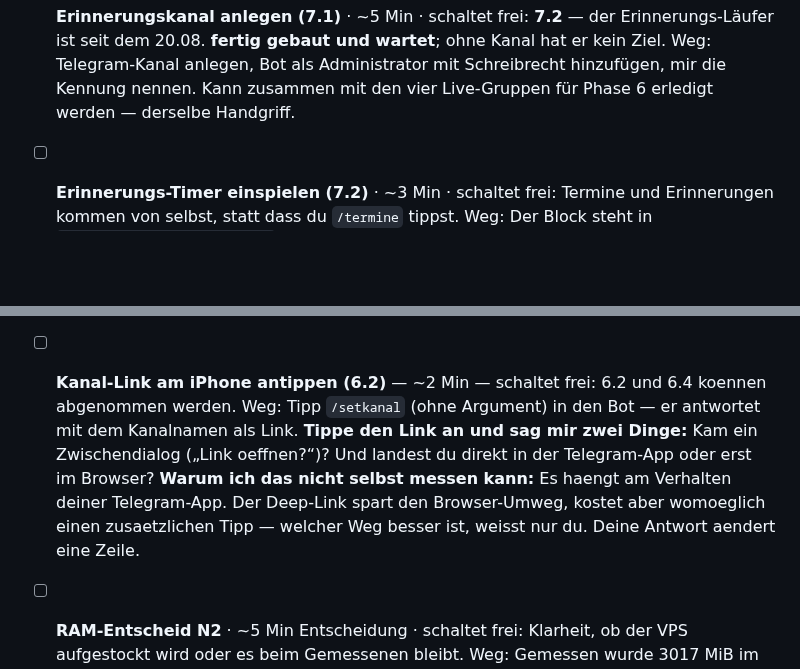
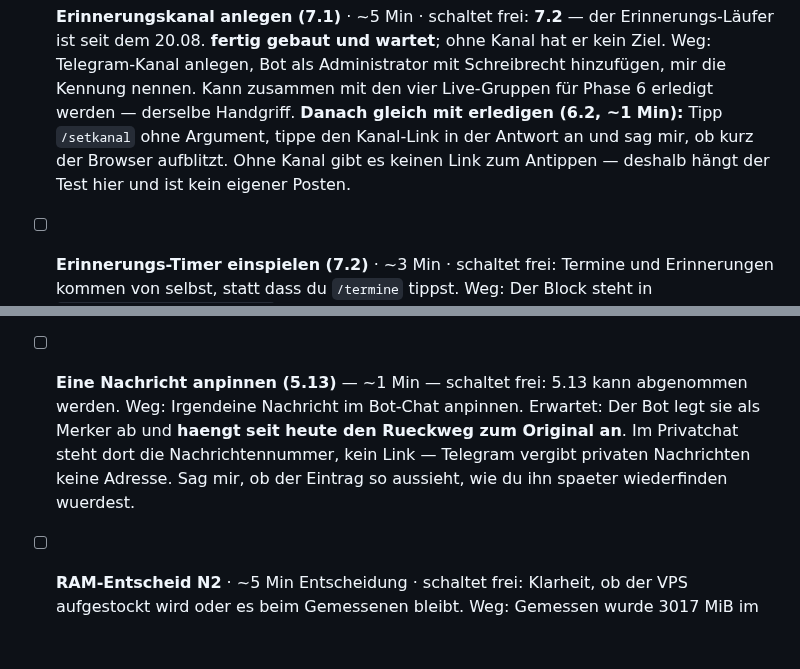
Before and after one commit to falkogorski/claude-telegram-bot, a Markdown page: docs/adam-liste.md, 2 parts joined by grey strips. GitHub-like rendering; blank space fills up the shorter version.

Commit message:
Adam-Liste: 5.13-Test dazu, 6.2-Test an den Kanal-Handgriff gehaengt

```diff
--- a/docs/adam-liste.md
+++ b/docs/adam-liste.md
@@ -65,6 +65,10 @@ demselben.
       Weg: Telegram-Kanal anlegen, Bot als Administrator mit Schreibrecht
       hinzufügen, mir die Kennung nennen. Kann zusammen mit den vier
       Live-Gruppen für Phase 6 erledigt werden — derselbe Handgriff.
+      **Danach gleich mit erledigen (6.2, ~1 Min):** Tipp `/setkanal` ohne
+      Argument, tippe den Kanal-Link in der Antwort an und sag mir, ob kurz
+      der Browser aufblitzt. Ohne Kanal gibt es keinen Link zum Antippen —
+      deshalb hängt der Test hier und ist kein eigener Posten.
 
 - [ ] **Erinnerungs-Timer einspielen (7.2)** · ~3 Min · schaltet frei: Termine
       und Erinnerungen kommen von selbst, statt dass du `/termine` tippst.
@@ -93,15 +97,13 @@ demselben.
       Weg: Drei beliebige Links in den Bot-Chat — gern gemischt (Artikel,
       Video, Beitrag), damit die Erkennung auf verschiedenen Arten läuft.
 
-- [ ] **Kanal-Link am iPhone antippen (6.2)** — ~2 Min — schaltet frei: 6.2 und 6.4
-      koennen abgenommen werden.
-      Weg: Tipp `/setkanal` (ohne Argument) in den Bot — er antwortet mit dem
-      Kanalnamen als Link. **Tippe den Link an und sag mir zwei Dinge:** Kam
-      ein Zwischendialog („Link oeffnen?“)? Und landest du direkt in der
-      Telegram-App oder erst im Browser? **Warum ich das nicht selbst messen
-      kann:** Es haengt am Verhalten deiner Telegram-App. Der Deep-Link spart
-      den Browser-Umweg, kostet aber womoeglich einen zusaetzlichen Tipp —
-      welcher Weg besser ist, weisst nur du. Deine Antwort aendert eine Zeile.
+- [ ] **Eine Nachricht anpinnen (5.13)** — ~1 Min — schaltet frei: 5.13 kann
+      abgenommen werden.
+      Weg: Irgendeine Nachricht im Bot-Chat anpinnen. Erwartet: Der Bot legt
+      sie als Merker ab und **haengt seit heute den Rueckweg zum Original an**.
+      Im Privatchat steht dort die Nachrichtennummer, kein Link — Telegram
+      vergibt privaten Nachrichten keine Adresse. Sag mir, ob der Eintrag so
+      aussieht, wie du ihn spaeter wiederfinden wuerdest.
 
 - [ ] **RAM-Entscheid N2** · ~5 Min Entscheidung · schaltet frei: Klarheit, ob
       der VPS aufgestockt wird oder es beim Gemessenen bleibt.
```
